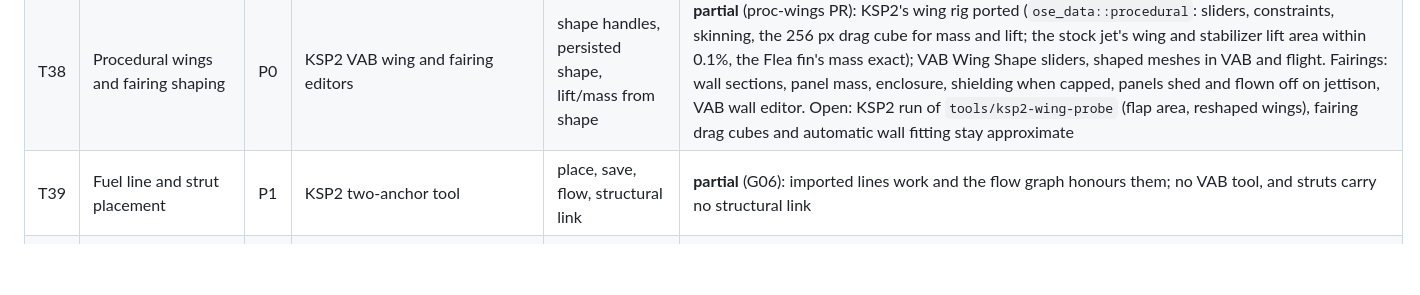
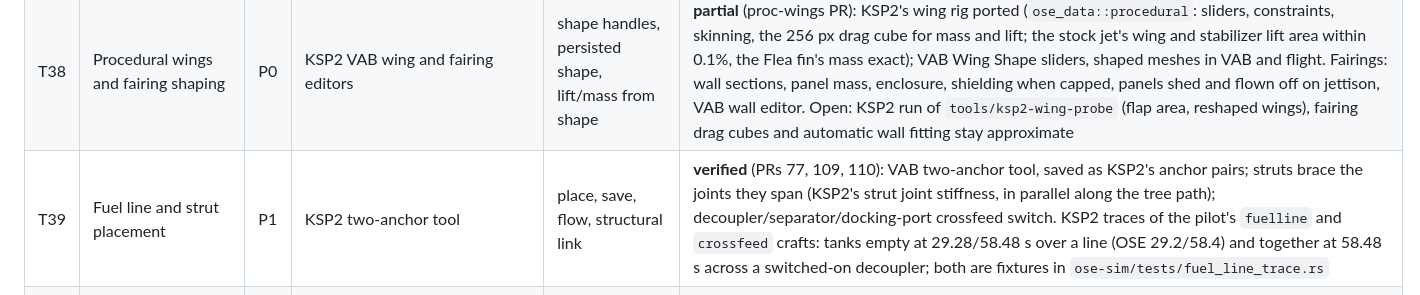
Before and after one commit to unknown201/OpenSpaceExplorer, a Markdown page: docs/ksp2-side-by-side-gaps.md, the part around the change. Rendered like a GitHub page; blank space fills up the shorter version.

Commit message:
Gap report: T39 and G06 after the fuel line, strut and crossfeed PRs (77, 109, 110)
Co-Authored-By: Claude Opus 5.5 <noreply@anthropic.com>

```diff
--- a/docs/ksp2-side-by-side-gaps.md
+++ b/docs/ksp2-side-by-side-gaps.md
@@ -234,7 +234,7 @@ P2 completeness.
 | T36 | Key press to control response | P0 | KSP2 applies keyboard input in the next frame's FixedUpdate; the craft starts turning about 0.12 s after the control state changes (run 7) | key to send, send to motion | **verified**: OSE sends 1-2 ms after keydown (local build, 10 presses, 60 fps), and the server starts the turn 0.1-0.18 s after the input (stream at 10 Hz) |
 | T37 | Content counts | P0 | KSP2 data files | parts, tech nodes, missions, bodies | **verified**: 400/400 parts (none missing), 87/87 tech nodes, 57/57 missions (32 exploration + 25 mission control), 17/17 placed bodies (KSP2's five asteroid definitions are not in its galaxy) |
 | T38 | Procedural wings and fairing shaping | P0 | KSP2 VAB wing and fairing editors | shape handles, persisted shape, lift/mass from shape | **partial** (proc-wings PR): KSP2's wing rig ported (`ose_data::procedural`: sliders, constraints, skinning, the 256 px drag cube for mass and lift; the stock jet's wing and stabilizer lift area within 0.1%, the Flea fin's mass exact); VAB Wing Shape sliders, shaped meshes in VAB and flight. Fairings: wall sections, panel mass, enclosure, shielding when capped, panels shed and flown off on jettison, VAB wall editor. Open: KSP2 run of `tools/ksp2-wing-probe` (flap area, reshaped wings), fairing drag cubes and automatic wall fitting stay approximate |
-| T39 | Fuel line and strut placement | P1 | KSP2 two-anchor tool | place, save, flow, structural link | **partial** (G06): imported lines work and the flow graph honours them; no VAB tool, and struts carry no structural link |
+| T39 | Fuel line and strut placement | P1 | KSP2 two-anchor tool | place, save, flow, structural link | **verified** (PRs 77, 109, 110): VAB two-anchor tool, saved as KSP2's anchor pairs; struts brace the joints they span (KSP2's strut joint stiffness, in parallel along the tree path); decoupler/separator/docking-port crossfeed switch. KSP2 traces of the pilot's `fuelline` and `crossfeed` crafts: tanks empty at 29.28/58.48 s over a line (OSE 29.2/58.4) and together at 58.48 s across a switched-on decoupler; both are fixtures in `ose-sim/tests/fuel_line_trace.rs` |
 | T40 | Warp under thrust, finite-burn prediction | P1 | Stack craft (pod, six 1x4 tanks, Swivel) burning prograde in a 200 km orbit: 10 s at 1x, then 10x, then 100x | allowed rate, mass and non-gravitational delta-v at 40 s | KSP2 run 19 (`thrustwarp` pilot scenario): 10x allowed under thrust (orbital physics under thrust), 100x dropped to 1x with tanks about to run dry; at 40 s 13.168 t and 589.7 m/s. **verified**: OSE (`parity_thrustwarp`) 13.152 t and 590.3 m/s, the same fuel-out drop; node burns predicted as KSP2 does (finite, from the node). Not modelled: per-tank fuel events and SOI changes during a warped burn |
 | T41 | Engine modes, spool-up and jet intakes | P1 | KSP2 multi-mode engines, spool curves, intake air | thrust vs time on throttle steps, mode switch | **matches KSP2** (run 20, Stock04_Jet on Runway_1, `tools/compare_jet_traces.py`): brakes-on thrust spools to 15.3 kN after 15 s in both (63% of the 20 s value after 7.54 s in KSP2 and 7.60 s in OSE), air-limited by the single radial intake (KSP2 0.0270 IntakeAir/s at a standstill); spool-down within 0.12 kN; Reverse holds 93.8 kN (OSE 94.6) for the 3 s mode wait, then 54.6 vs 55.5 kN at +5 s. The takeoff roll is up to 8.5 kN low in OSE because the plane gathers speed (and ram air) more slowly on the runway; thrust against speed agrees. Ported: intake air, flameout/relight, mode switching with waits, auto-switch. Open: rocket starvation flameouts, Goliath `occludeNode`, mode button in the part window |
 | T42 | Parachute RISKY/IMMEDIATE modes, extra heat sources | P2 | KSP2 chute safety modes, engine/part heating | deploy rules, temperatures | **missing** (P17, P15) |
```
Also changed, not shown: docs/ksp2-feature-gap-analysis.md (+1 -1 lines).
